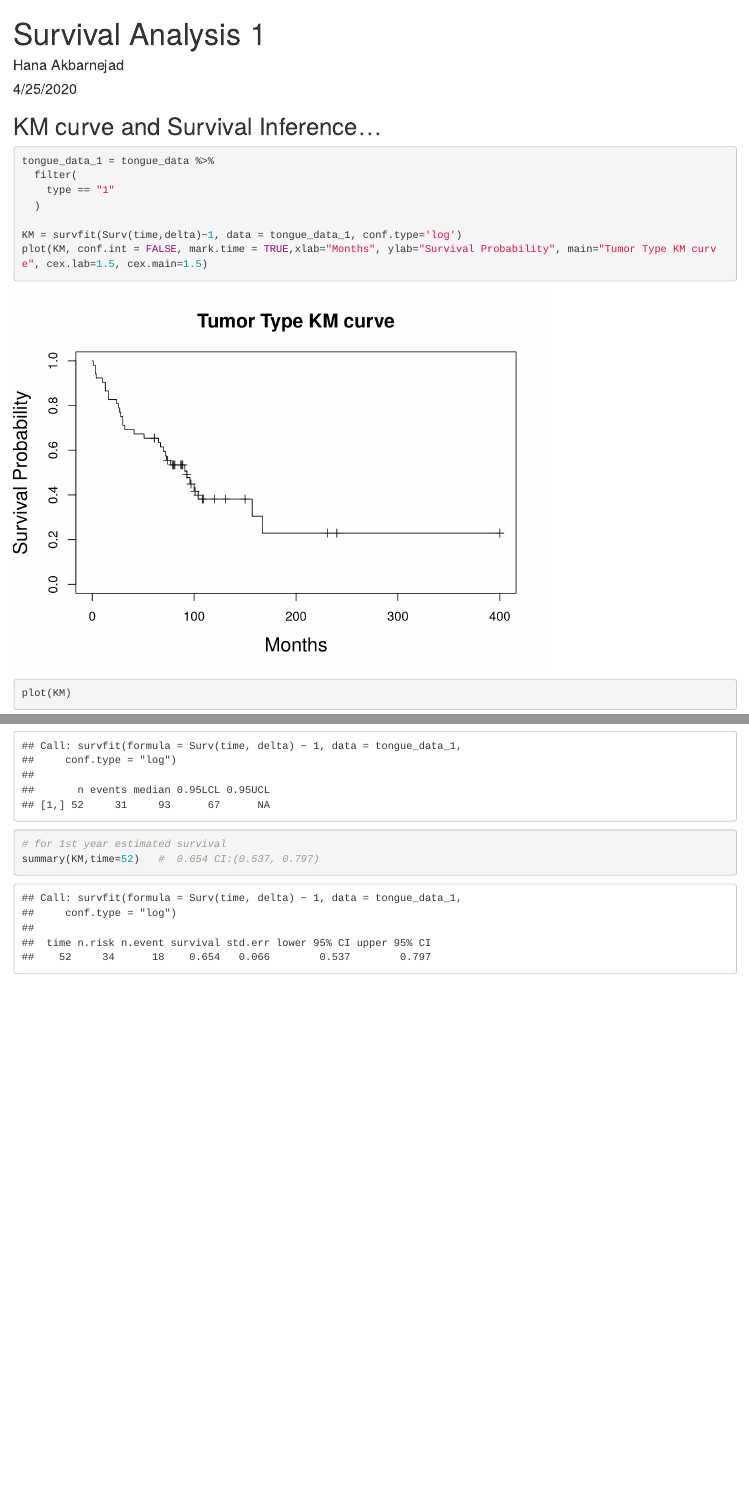
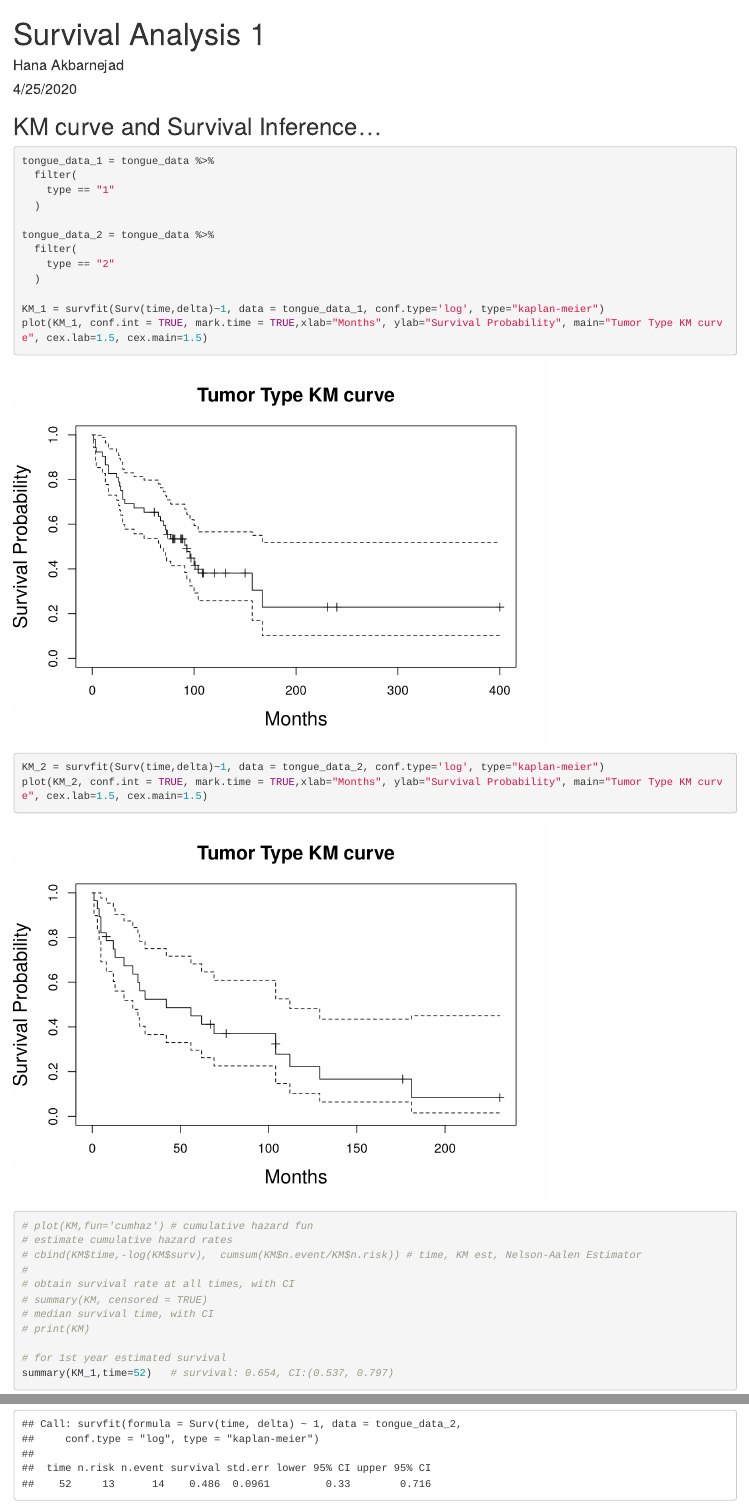
Before and after one commit to Akbarnejadhn/survival_analysis_1, an R Markdown document (ha2546_hw9.Rmd): the page in a window 1100 px wide, from its top, and a second part further down, joined at a grey line. Rendered offline with R 4.5, knitr and Pandoc, with nearby package versions.

Commit message:
checked with solution.

```diff
--- a/ha2546_hw9.Rmd
+++ b/ha2546_hw9.Rmd
@@ -35,18 +35,25 @@ tongue_data_1 = tongue_data %>%
     type == "1"
   )
 
-KM = survfit(Surv(time,delta)~1, data = tongue_data_1, conf.type='log')
-plot(KM, conf.int = FALSE, mark.time = TRUE,xlab="Months", ylab="Survival Probability", main="Tumor Type KM curve", cex.lab=1.5, cex.main=1.5)
-plot(KM)
+tongue_data_2 = tongue_data %>%
+  filter(
+    type == "2"
+  )
 
-plot(KM,fun='cumhaz') # cumulative hazard fun
+KM_1 = survfit(Surv(time,delta)~1, data = tongue_data_1, conf.type='log', type="kaplan-meier")
+plot(KM_1, conf.int = TRUE, mark.time = TRUE,xlab="Months", ylab="Survival Probability", main="Tumor Type KM curve", cex.lab=1.5, cex.main=1.5)
+
+KM_2 = survfit(Surv(time,delta)~1, data = tongue_data_2, conf.type='log', type="kaplan-meier")
+plot(KM_2, conf.int = TRUE, mark.time = TRUE,xlab="Months", ylab="Survival Probability", main="Tumor Type KM curve", cex.lab=1.5, cex.main=1.5)
+
+# plot(KM,fun='cumhaz') # cumulative hazard fun
 # estimate cumulative hazard rates
-cbind(KM$time,-log(KM$surv),  cumsum(KM$n.event/KM$n.risk)) # time, KM est, Nelson-Aalen Estimator
+# cbind(KM$time,-log(KM$surv),  cumsum(KM$n.event/KM$n.risk)) # time, KM est, Nelson-Aalen Estimator
 #
 # obtain survival rate at all times, with CI
-summary(KM, censored = TRUE)
+# summary(KM, censored = TRUE)
 # median survival time, with CI
-print(KM)
+# print(KM)
 
 # for 1st year estimated survival
-summary(KM,time=52)   #  0.654 CI:(0.537, 0.797)
+summary(KM_1,time=52)   # survival: 0.654, CI:(0.537, 0.797)
```
Also changed, not shown: ha2546_hw9.Rmd (3 more changed lines).
